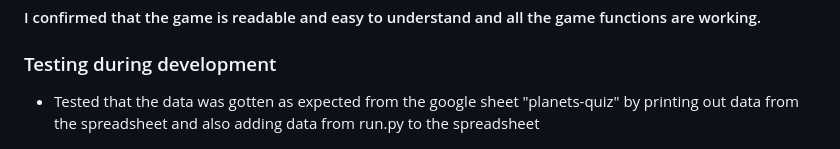
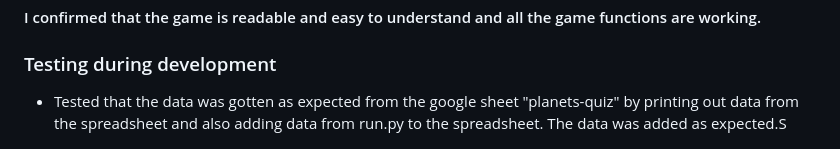
Before and after one commit to Karasp1980/planets_quiz, a Markdown page: README.md, the part around the change printed below. Drawn GitHub-style.

Commit message:
Add testing data to README.md

```diff
--- a/README.md
+++ b/README.md
@@ -65,7 +65,7 @@
 #### I confirmed that the game is readable and easy to understand and all the game functions are working.
 
 ### Testing during development
-* Tested that the data was gotten as expected from the google sheet "planets-quiz" by printing out data from the spreadsheet and also adding data from run.py to the spreadsheet
+* Tested that the data was gotten as expected from the google sheet "planets-quiz" by printing out data from the spreadsheet and also adding data from run.py to the spreadsheet. The data was added as expected.S
 
 ![Test getting data from google sheets](/assets/images/test-print-add-data.png)
 ![Test getting data from google sheets](/assets/images/test-print-add-data-google-sheets.png)
```
Also changed, not shown: other parts of README.md (+7 -0 lines), assets/images/validInput1.png (added), assets/images/validInput2.png (added), assets/images/validInput3.png (added), assets/images/validInput4.png (added), 2 other files.
